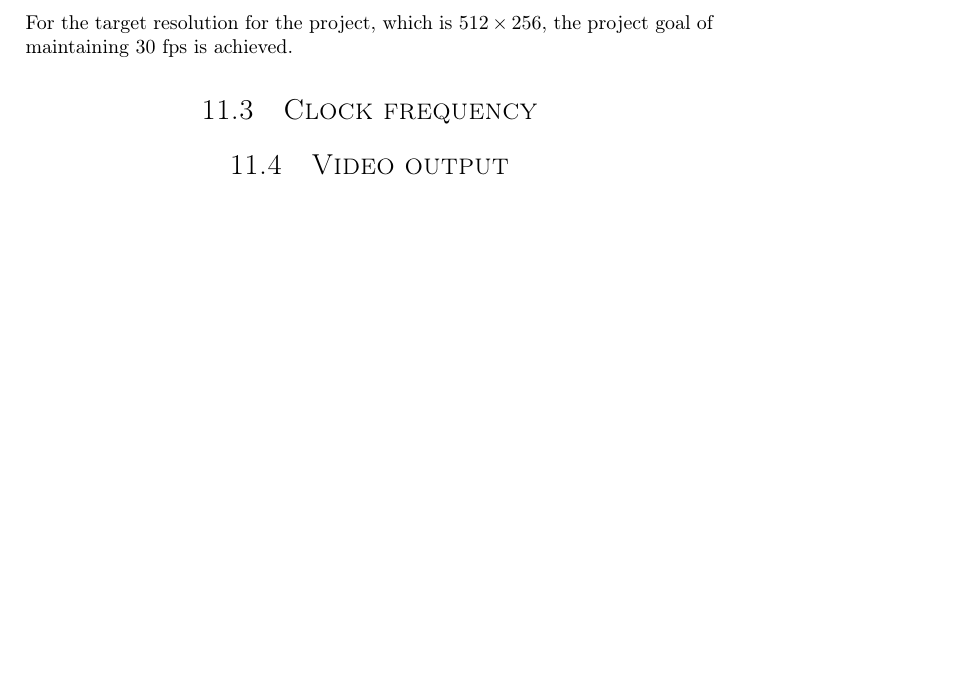
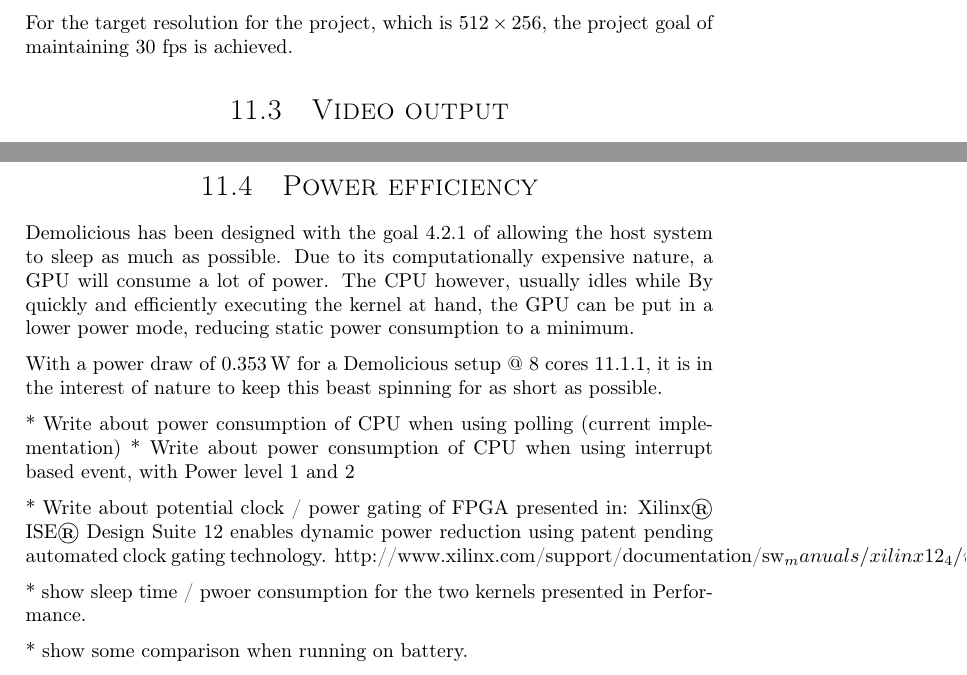
Before and after one commit to dmpro2014/report, a LaTeX thesis (report/main/report.tex, which reads report/results/results.tex): part of page 61 of 84 before the commit and two parts of pages 61 and 62 of 85 after it, the two joined at a grey line, cut so that both start at the same text, the shorter picture padded with empty space. Compiled offline with pdfLaTeX.

Commit message:
Begin CPU GPU power consumption sleep section

```diff
--- a/report/results/results.tex
+++ b/report/results/results.tex
@@ -178,8 +178,6 @@ As a consequence the frame rate decreases quadratically when the resolution grow
 
 For the target resolution for the project, which is $512\times256$, the project goal of maintaining 30 fps is achieved.
 
-\section{Clock frequency}
-
 \section{Video output}
 The Demolicious system can output to a screen using HDMI.
 The minimum resolution permitted by the HDMI protocol is $640\times480$,
@@ -202,5 +200,25 @@ Since the GPU has priority on memory access, the video unit may get starved for
 When the video unit is starved the buffer containing pixels to output will underflow.
 For the duration of the starve, a line containing the previous pixel on the bus will be displayed on the screen.
 
+\section{Power efficiency}
+
+Demolicious has been designed with the goal \ref{tab:goals} of allowing the host system to sleep as much as possible.
+Due to its computationally expensive nature, a GPU will consume a lot of power.
+The CPU however, usually idles while
+By quickly and efficiently executing the kernel at hand, the GPU can be put in a lower power mode, reducing static power consumption to a minimum.
+
+With a power draw of \SI{0.353}{W} for a Demolicious setup @ 8 cores \ref{table:scalability}, it is in the interest of nature to keep this beast spinning for as short as possible.
+
+* Write about power consumption of CPU when using polling (current implementation)
+* Write about power consumption of CPU when using interrupt based event, with Power level 1 and 2
+
+* Write about potential clock / power gating of FPGA presented in:
+Xilinx® ISE® Design Suite 12 enables dynamic power reduction using patent pending automated clock gating technology.
+http://www.xilinx.com/support/documentation/sw_manuals/xilinx12_4/whatsnew.htm
+
+* show sleep time / pwoer consumption for the two kernels presented in Performance.
+
+* show some comparison when running on battery.
+
 
 \end{document}
```
